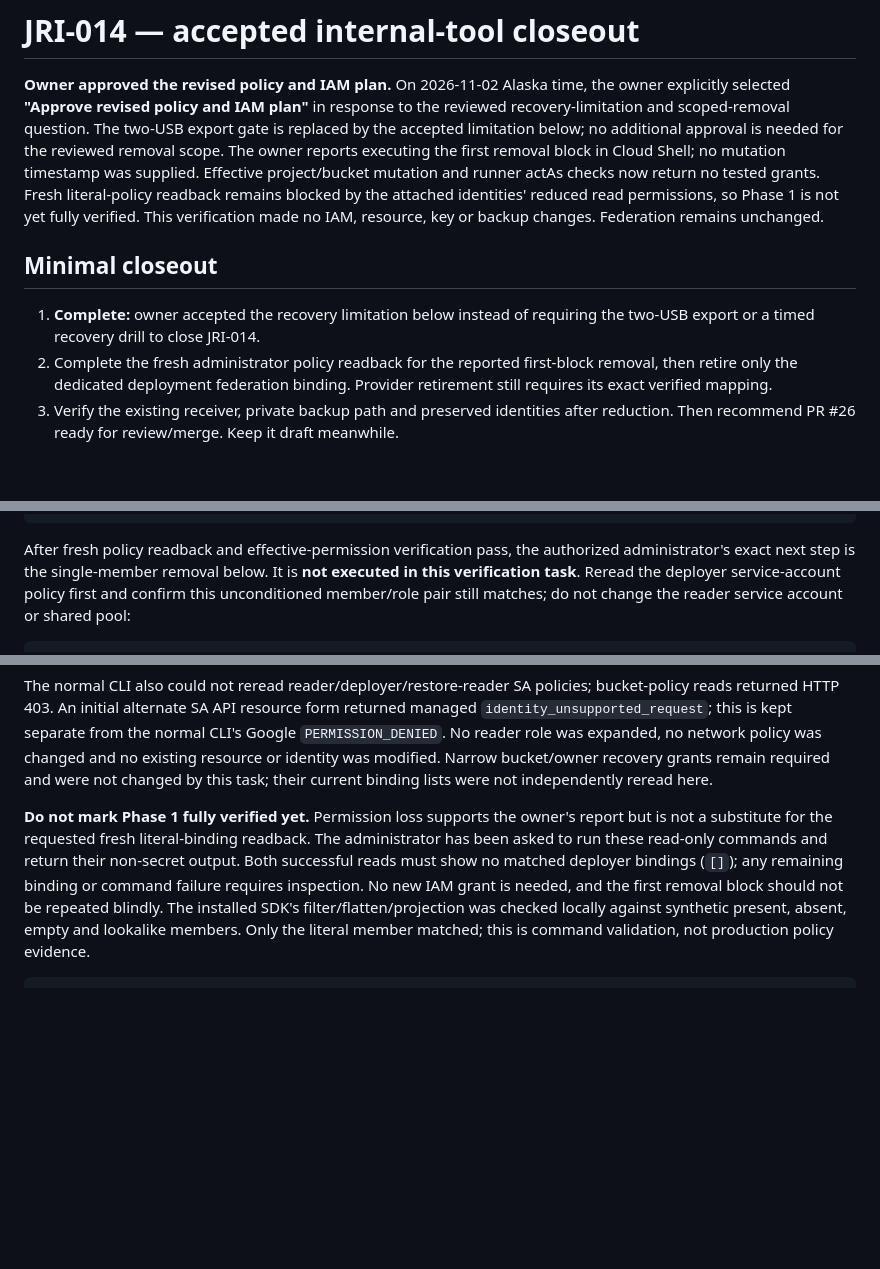
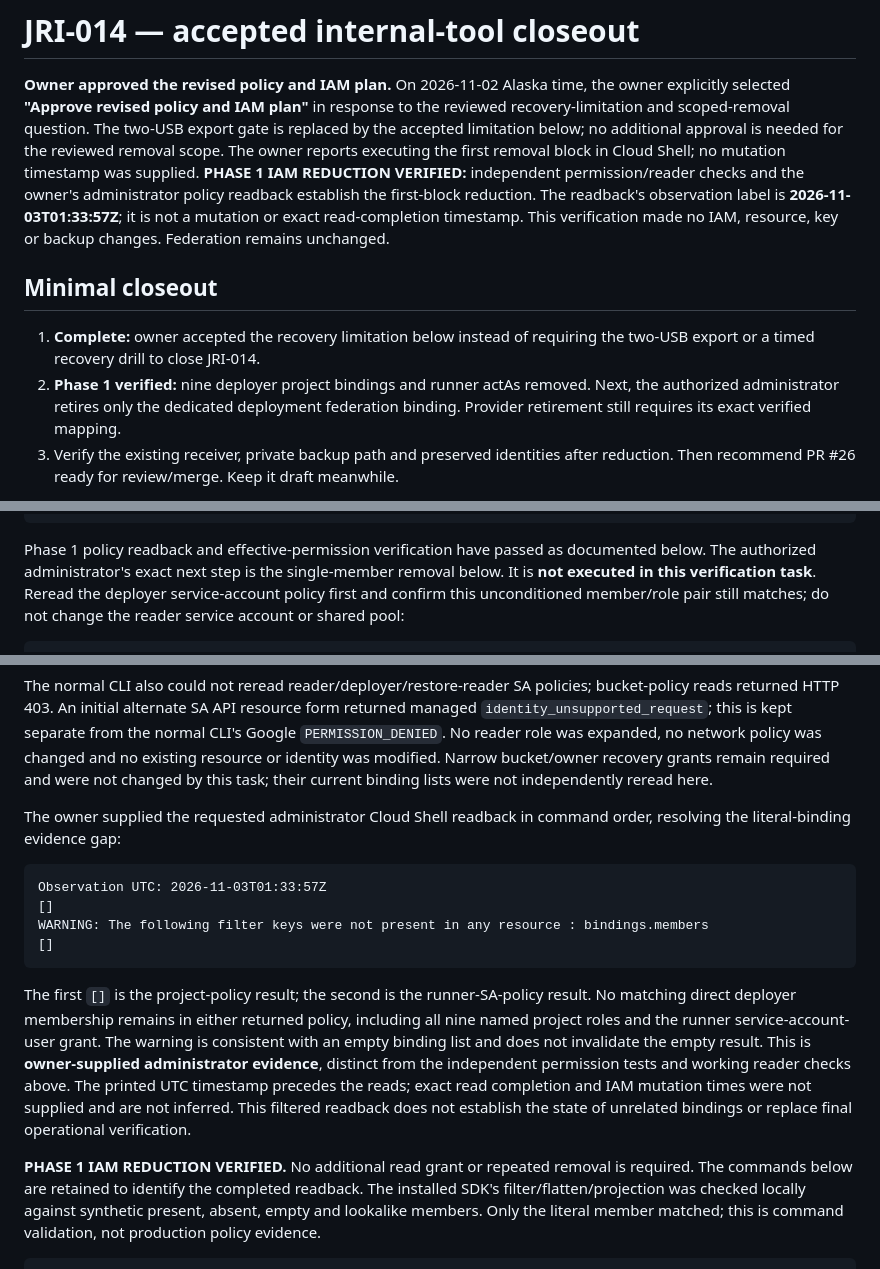
Before and after one commit to lucasfarmer20-netizen/Turquoise_Radar, a Markdown page: docs/JRI-014-CLOSEOUT.md, 3 parts joined by grey strips. Rendered like a GitHub page; blank space fills up the shorter version.

Commit message:
docs: verify phase one IAM reduction from administrator readback

````diff
--- a/docs/JRI-014-CLOSEOUT.md
+++ b/docs/JRI-014-CLOSEOUT.md
@@ -5,19 +5,20 @@ the owner explicitly selected **"Approve revised policy and IAM plan"** in respo
 to the reviewed recovery-limitation and scoped-removal question. The two-USB export
 gate is replaced by the accepted limitation below; no additional approval is needed
 for the reviewed removal scope. The owner reports executing the first removal
-block in Cloud Shell; no mutation timestamp was supplied. Effective project/bucket
-mutation and runner actAs checks now return no tested grants. Fresh literal-policy
-readback remains blocked by the attached identities' reduced read permissions, so
-Phase 1 is not yet fully verified. This verification made no IAM, resource, key or
-backup changes. Federation remains unchanged.
+block in Cloud Shell; no mutation timestamp was supplied. **PHASE 1 IAM REDUCTION
+VERIFIED:** independent permission/reader checks and the owner's administrator
+policy readback establish the first-block reduction. The readback's observation
+label is **2026-11-03T01:33:57Z**; it is not a mutation or exact read-completion
+timestamp. This verification made no IAM, resource, key or backup changes.
+Federation remains unchanged.
 
 ## Minimal closeout
 
 1. **Complete:** owner accepted the recovery limitation below instead of requiring
    the two-USB export or a timed recovery drill to close JRI-014.
-2. Complete the fresh administrator policy readback for the reported first-block
-   removal, then retire only the dedicated deployment federation binding. Provider
-   retirement still requires its exact verified mapping.
+2. **Phase 1 verified:** nine deployer project bindings and runner actAs removed.
+   Next, the authorized administrator retires only the dedicated deployment
+   federation binding. Provider retirement still requires its exact verified mapping.
 3. Verify the existing receiver, private backup path and preserved identities after
    reduction. Then recommend PR #26 ready for review/merge. Keep it draft meanwhile.
 
@@ -126,8 +127,9 @@ gcloud iam service-accounts remove-iam-policy-binding \
   --role=roles/iam.serviceAccountUser --condition=None --quiet
 ```
 
-After fresh policy readback and effective-permission verification pass, the
-authorized administrator's exact next step is the single-member removal below.
+Phase 1 policy readback and effective-permission verification have passed as
+documented below. The authorized administrator's exact next step is the
+single-member removal below.
 It is **not executed in this verification task**. Reread the deployer service-account
 policy first and confirm this unconditioned member/role pair still matches; do not
 change the reader service account or shared pool:
@@ -231,12 +233,28 @@ policy was changed and no existing resource or identity was modified. Narrow
 bucket/owner recovery grants remain required and were not changed by this task;
 their current binding lists were not independently reread here.
 
-**Do not mark Phase 1 fully verified yet.** Permission loss supports the owner's
-report but is not a substitute for the requested fresh literal-binding readback.
-The administrator has been asked to run these read-only commands and return their
-non-secret output. Both successful reads must show no matched deployer bindings
-(`[]`); any remaining binding or command failure requires inspection. No new IAM
-grant is needed, and the first removal block should not be repeated blindly.
+The owner supplied the requested administrator Cloud Shell readback in command
+order, resolving the literal-binding evidence gap:
+
+```text
+Observation UTC: 2026-11-03T01:33:57Z
+[]
+WARNING: The following filter keys were not present in any resource : bindings.members
+[]
+```
+
+The first `[]` is the project-policy result; the second is the runner-SA-policy
+result. No matching direct deployer membership remains in either returned policy,
+including all nine named project roles and the runner service-account-user grant.
+The warning is consistent with an empty binding list and does not invalidate the
+empty result. This is **owner-supplied administrator evidence**, distinct from the
+independent permission tests and working reader checks above. The printed UTC
+timestamp precedes the reads; exact read completion and IAM mutation times were
+not supplied and are not inferred. This filtered readback does not establish the
+state of unrelated bindings or replace final operational verification.
+
+**PHASE 1 IAM REDUCTION VERIFIED.** No additional read grant or repeated removal is
+required. The commands below are retained to identify the completed readback.
 The installed SDK's filter/flatten/projection was checked locally against synthetic
 present, absent, empty and lookalike members. Only the literal member matched;
 this is command validation, not production policy evidence.
````
Also changed, not shown: other parts of docs/JRI-014-CLOSEOUT.md (+1 -1 lines), docs/JRI-014-BACKUP.md (+6 -5 lines), docs/JRI-014.md (+21 -15 lines).
